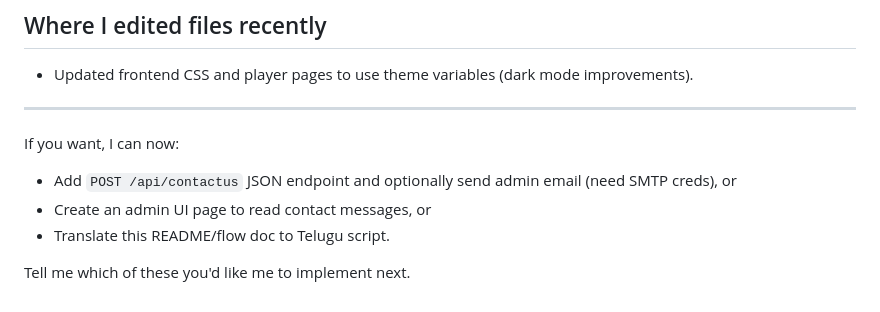
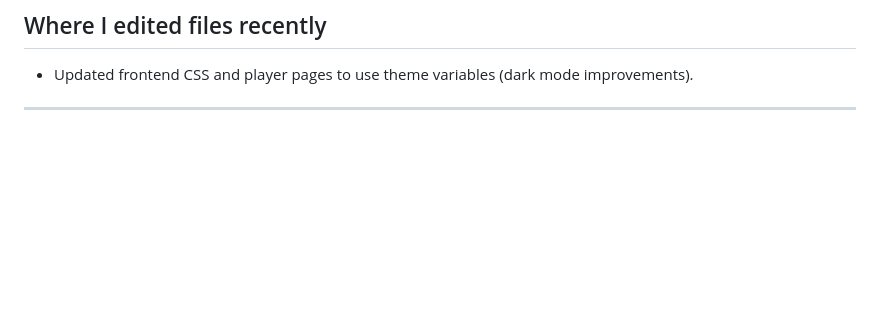
Before and after one commit to moulyaklnsp/ChessHive.v1.0.2, a Markdown page: README.md, the part around the change. Drawn GitHub-style; blank space fills up the shorter version.

Commit message:
yaar pta nhi
Removed optional feature implementation suggestions.

```diff
--- a/README.md
+++ b/README.md
@@ -172,10 +172,3 @@ The Express server exposes both server-rendered pages and JSON APIs. Important e
 - Updated frontend CSS and player pages to use theme variables (dark mode improvements).
 
 ---
-
-If you want, I can now:
-- Add `POST /api/contactus` JSON endpoint and optionally send admin email (need SMTP creds), or
-- Create an admin UI page to read contact messages, or
-- Translate this README/flow doc to Telugu script.
-
-Tell me which of these you'd like me to implement next.
```
